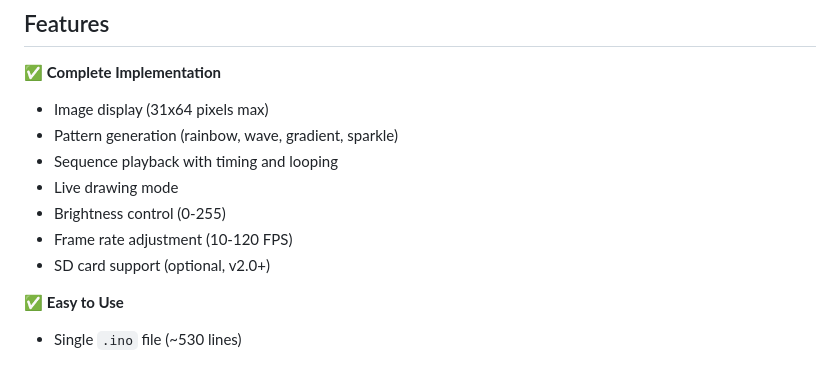
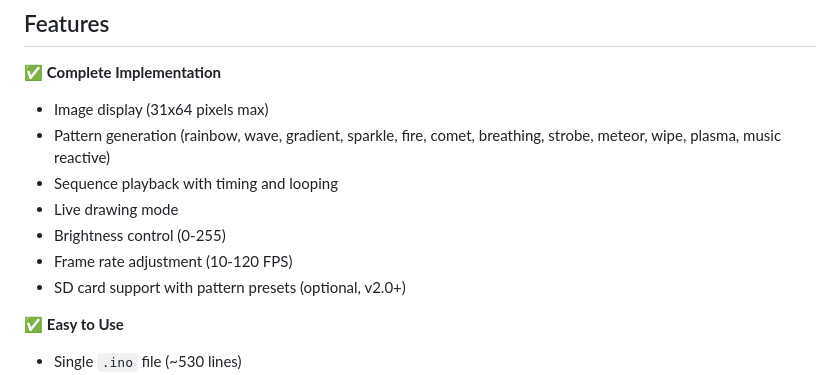
Before and after one commit to urztaiamandude/wireless-pov-poi, a Markdown page: teensy_firmware/README.md, the part around one of its changes. Rendered like a GitHub page.

```diff
--- a/teensy_firmware/README.md
+++ b/teensy_firmware/README.md
@@ -6,12 +6,12 @@ This is the **recommended firmware** for the Nebula Poi. It provides a complete,
 
 ✅ **Complete Implementation**
 - Image display (31x64 pixels max)
-- Pattern generation (rainbow, wave, gradient, sparkle)
+- Pattern generation (rainbow, wave, gradient, sparkle, fire, comet, breathing, strobe, meteor, wipe, plasma, music reactive)
 - Sequence playback with timing and looping
 - Live drawing mode
 - Brightness control (0-255)
 - Frame rate adjustment (10-120 FPS)
-- SD card support (optional, v2.0+)
+- SD card support with pattern presets (optional, v2.0+)
 
 ✅ **Easy to Use**
 - Single `.ino` file (~530 lines)
```
Also changed, not shown: other parts of teensy_firmware/README.md (+42 -0 lines).
